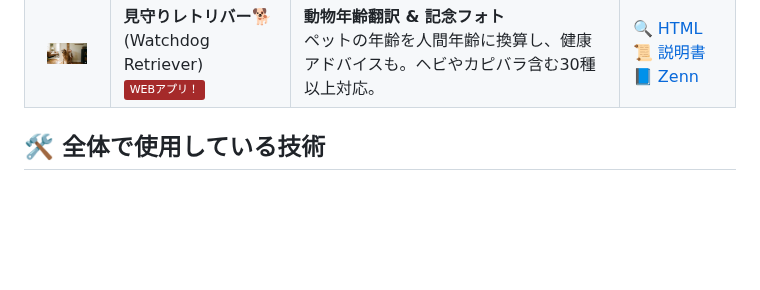
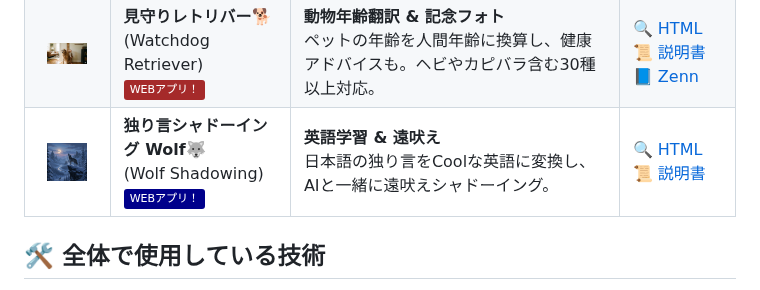
Before and after one commit to miki-mini/my-line-bots, a Markdown page: animals/README.md, the part around the change. GitHub-like rendering; badges without logos; blank space fills up the shorter version.

```diff
--- a/animals/README.md
+++ b/animals/README.md
@@ -27,6 +27,7 @@ Python と Google Gemini API を活用した、多機能なLINEボットたち
 | <img src="images/squirrel.png" width="40"> | **リスのほっぺたどんぐりゲーム🐿️**<br>(Squirrel Game)<br>![WebApp](https://img.shields.io/badge/WEBアプリ！-brown) | **対戦アクションゲーム**<br>カメラで手を認識し、落ちてくるどんぐりをキャッチしてほっぺたを膨らませる2人対戦ゲーム。 | [🔍 HTML](../static/squirrel.html)<br>[📜 説明書](squirrel.md)<br>[📘 Zenn](https://zenn.dev/miki_mini/articles/66ad9e4a3073af) |
 | <img src="images/fish.jpg" width="40"> | **カラフルお魚のお部屋水族館🐠**<br>(Fish Room Aquarium)<br>![WebApp](https://img.shields.io/badge/WEBアプリ！-blue) | **バーチャル水族館**<br>手で魚と触れ合える癒やしの空間。サメやタコも登場します。 | [🔍 HTML](../static/fish.html)<br>[📜 説明書](fish.md)<br>[📘 Zenn](https://zenn.dev/miki_mini/articles/214983f7aedad5) |
 | <img src="images/retriever.jpg" width="40"> | **見守りレトリバー🐕**<br>(Watchdog Retriever)<br>![WebApp](https://img.shields.io/badge/WEBアプリ！-brown) | **動物年齢翻訳 & 記念フォト**<br>ペットの年齢を人間年齢に換算し、健康アドバイスも。ヘビやカピバラ含む30種以上対応。 | [🔍 HTML](../static/retriever.html)<br>[📜 説明書](retriever.md)<br>[📘 Zenn](https://zenn.dev/miki_mini/articles/816320cdacc065) |
+| <img src="images/wolf.jpg" width="40"> | **独り言シャドーイング Wolf🐺**<br>(Wolf Shadowing)<br>![WebApp](https://img.shields.io/badge/WEBアプリ！-darkblue) | **英語学習 & 遠吠え**<br>日本語の独り言をCoolな英語に変換し、AIと一緒に遠吠えシャドーイング。 | [🔍 HTML](../static/wolf.html)<br>[📜 説明書](wolf.md)<br> |
 
 ## 🛠 全体で使用している技術
 
```
